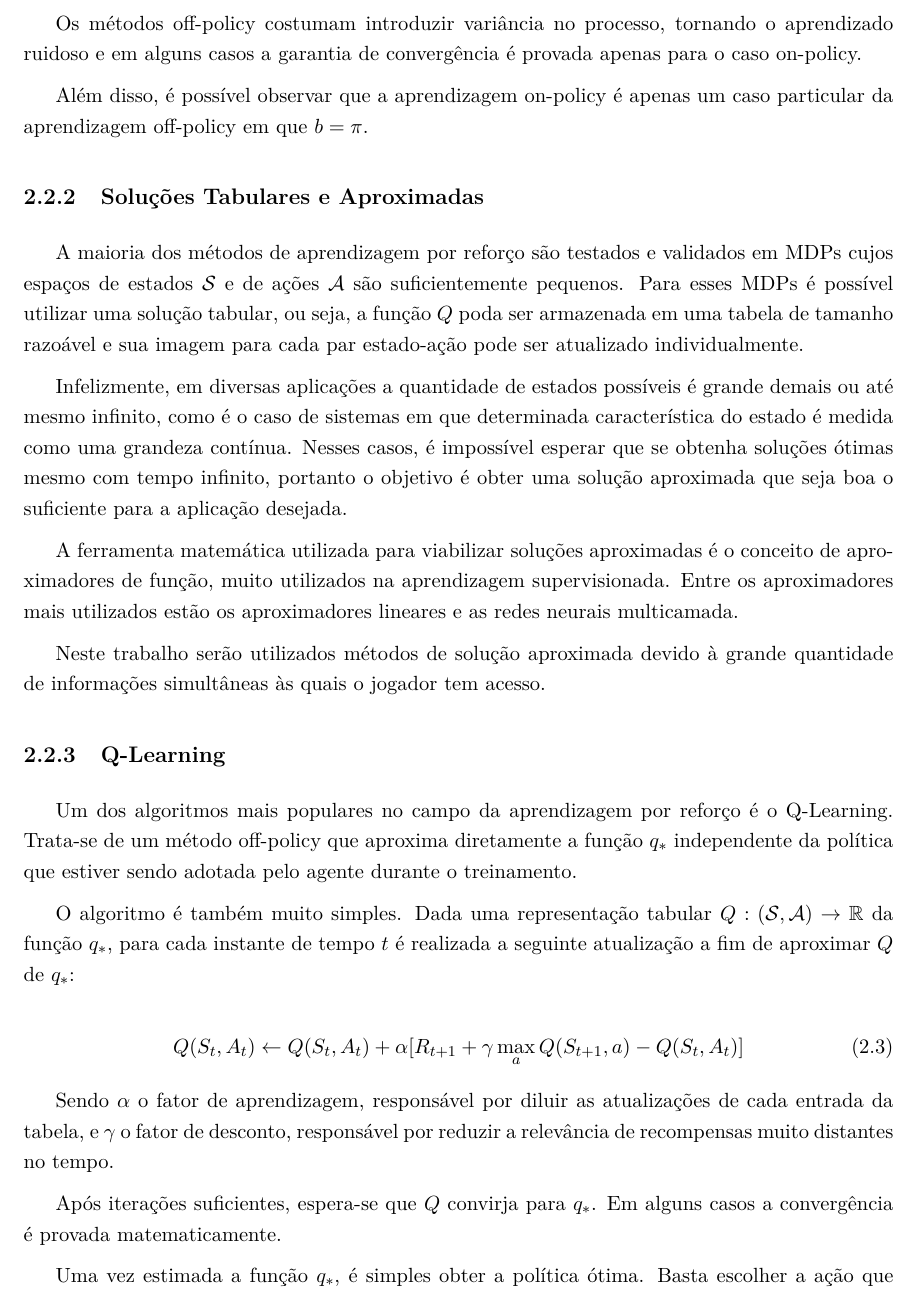
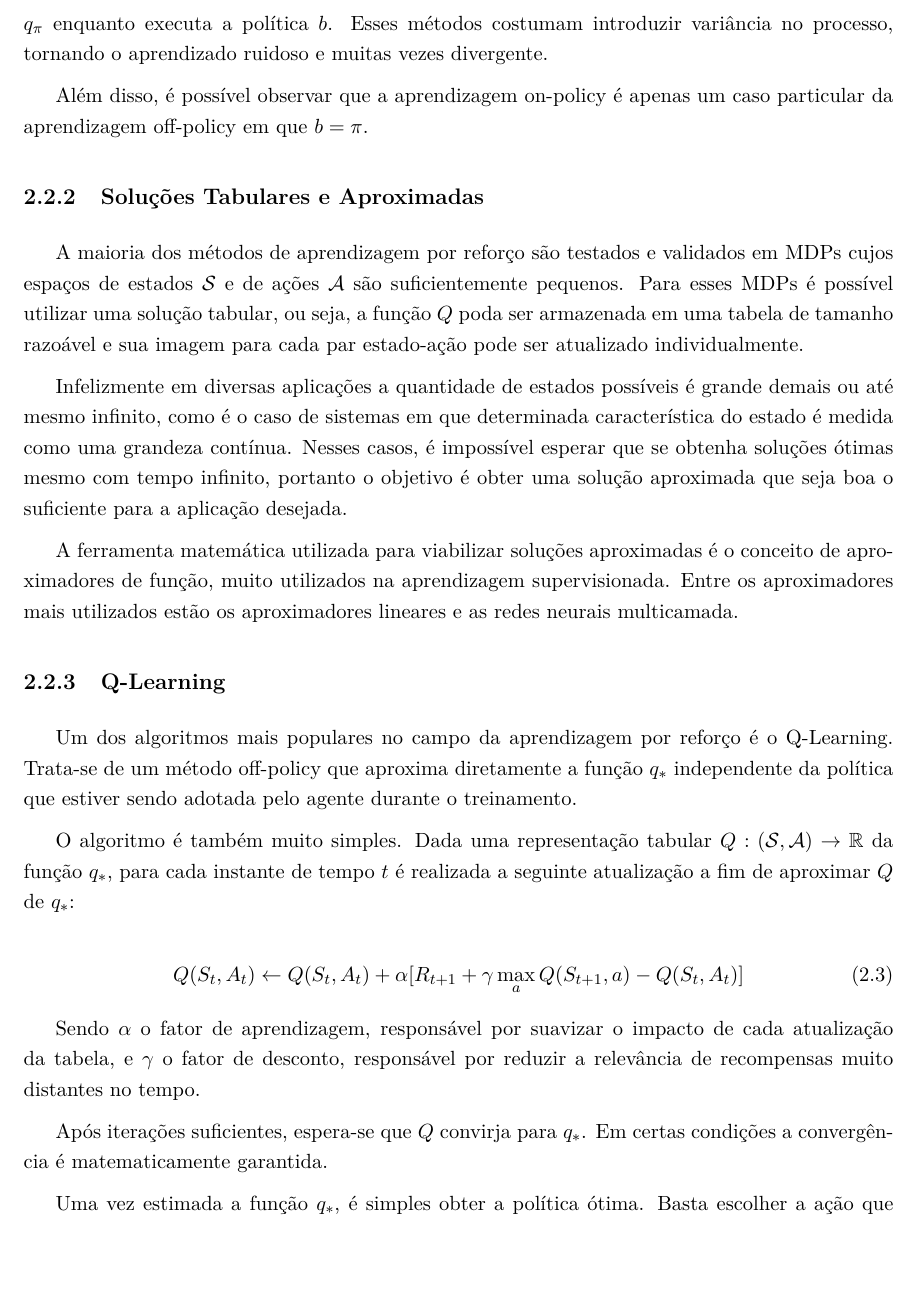
Before and after one commit to rcssggb/tg2-report, a LaTeX thesis (relatorio.tex, which reads cap_Fundamentos.tex): part of page 16 of 32, cut so that both start at the same text, the shorter picture padded with empty space. Compiled offline with pdfLaTeX.

Commit message:
Finish chapter 2 review

```diff
--- a/cap_Fundamentos.tex
+++ b/cap_Fundamentos.tex
@@ -83,4 +81,4 @@ Já nos algoritmos de aprendizagem off-policy, o agente aprende a respeito da po
-Os métodos off-policy costumam introduzir variância no processo, tornando o aprendizado ruidoso e em alguns casos a garantia de convergência é provada apenas para o caso on-policy. % TODO: carece de fonte
+Em contrapartida, nos algoritmos de aprendizagem off-policy o agente aprende a respeito da política alvo $\pi$ enquanto navega o MDP de acordo com a política $b$, ou seja, ele estima a função $q_{\pi}$ enquanto executa a política $b$. Esses métodos costumam introduzir variância no processo, tornando o aprendizado ruidoso e muitas vezes divergente.
 
 Além disso, é possível observar que a aprendizagem on-policy é apenas um caso particular da aprendizagem off-policy em que $b = \pi$.
 
@@ -88,11 +86,9 @@ Além disso, é possível observar que a aprendizagem on-policy é apenas um cas
 
 A maioria dos métodos de aprendizagem por reforço são testados e validados em MDPs cujos espaços de estados $\mathcal{S}$ e de ações $\mathcal{A}$ são suficientemente pequenos. Para esses MDPs é possível utilizar uma solução tabular, ou seja, a função $Q$ poda ser armazenada em uma tabela de tamanho razoável e sua imagem para cada par estado-ação pode ser atualizado individualmente.
 
-Infelizmente, em diversas aplicações a quantidade de estados possíveis é grande demais ou até mesmo infinito, como é o caso de sistemas em que determinada característica do estado é medida como uma grandeza contínua. Nesses casos, é impossível esperar que se obtenha soluções ótimas mesmo com tempo infinito, portanto o objetivo é obter uma solução aproximada que seja boa o suficiente para a aplicação desejada.
+Infelizmente em diversas aplicações a quantidade de estados possíveis é grande demais ou até mesmo infinito, como é o caso de sistemas em que determinada característica do estado é medida como uma grandeza contínua. Nesses casos, é impossível esperar que se obtenha soluções ótimas mesmo com tempo infinito, portanto o objetivo é obter uma solução aproximada que seja boa o suficiente para a aplicação desejada.
 
 A ferramenta matemática utilizada para viabilizar soluções aproximadas é o conceito de aproximadores de função, muito utilizados na aprendizagem supervisionada. Entre os aproximadores mais utilizados estão os aproximadores lineares e as redes neurais multicamada.
-
-Neste trabalho serão utilizados métodos de solução aproximada devido à grande quantidade de informações simultâneas às quais o jogador tem acesso.
 
 \subsection{Q-Learning}
 
@@ -104,9 +100,9 @@ O algoritmo é também muito simples. Dada uma representação tabular $Q: (\mat
 Q(S_t, A_t) \leftarrow Q(S_t, A_t) + \alpha[R_{t+1} + \gamma\max_{a} Q(S_{t+1}, a) - Q(S_t, A_t)]
 \end{equation}
 
-Sendo $\alpha$ o fator de aprendizagem, responsável por diluir as atualizações de cada entrada da tabela, e $\gamma$ o fator de desconto, responsável por reduzir a relevância de recompensas muito distantes no tempo.
+Sendo $\alpha$ o fator de aprendizagem, responsável por suavizar o impacto de cada atualização da tabela, e $\gamma$ o fator de desconto, responsável por reduzir a relevância de recompensas muito distantes no tempo.
 
-Após iterações suficientes, espera-se que $Q$ convirja para $q_*$. Em alguns casos a convergência é provada matematicamente.
+Após iterações suficientes, espera-se que $Q$ convirja para $q_*$. Em certas condições a convergência é matematicamente garantida.
 
 Uma vez estimada a função $q_*$, é simples obter a política ótima. Basta escolher a ação que maximiza $q_*$ no estado atual, ou seja:
 
```
Also changed, not shown: relatorio.pdf, cap_Fundamentos.tex (10 more changed lines).
